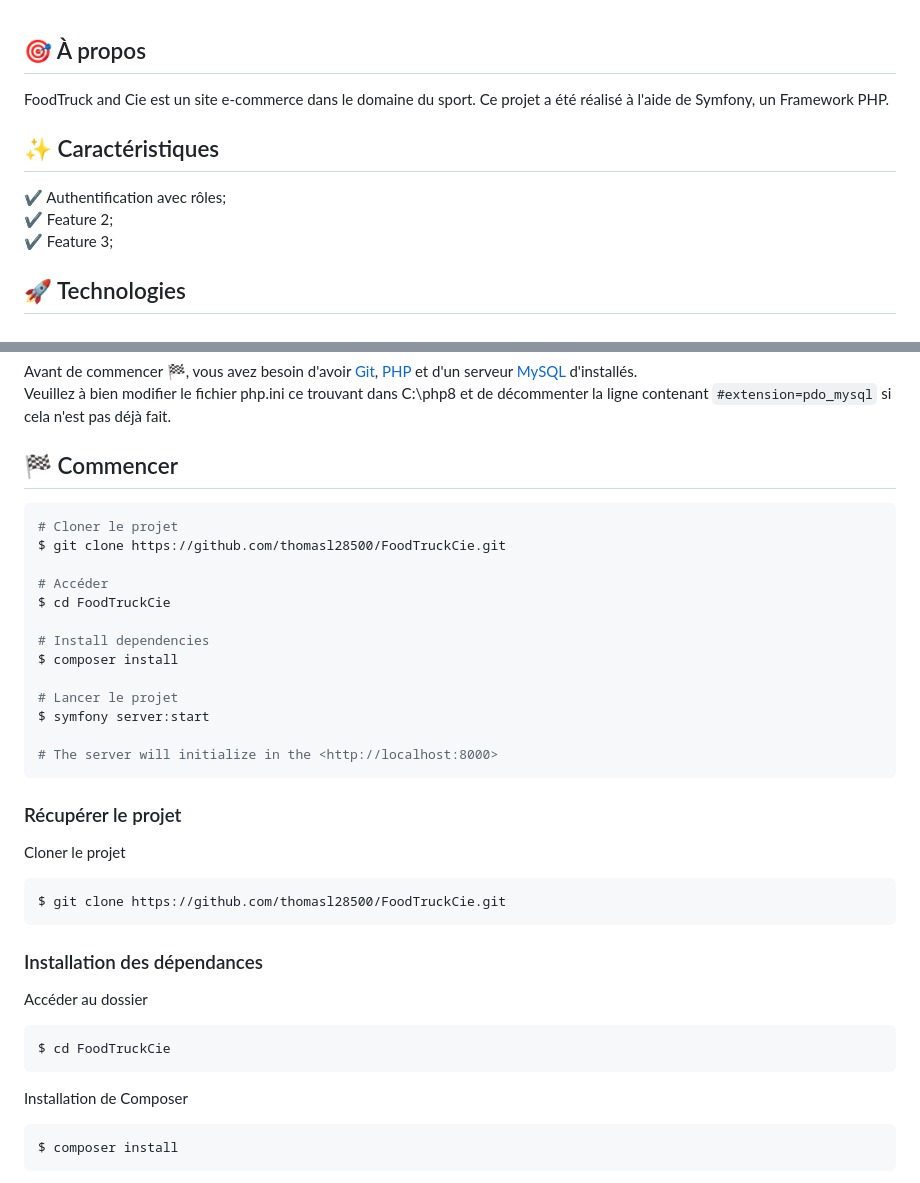
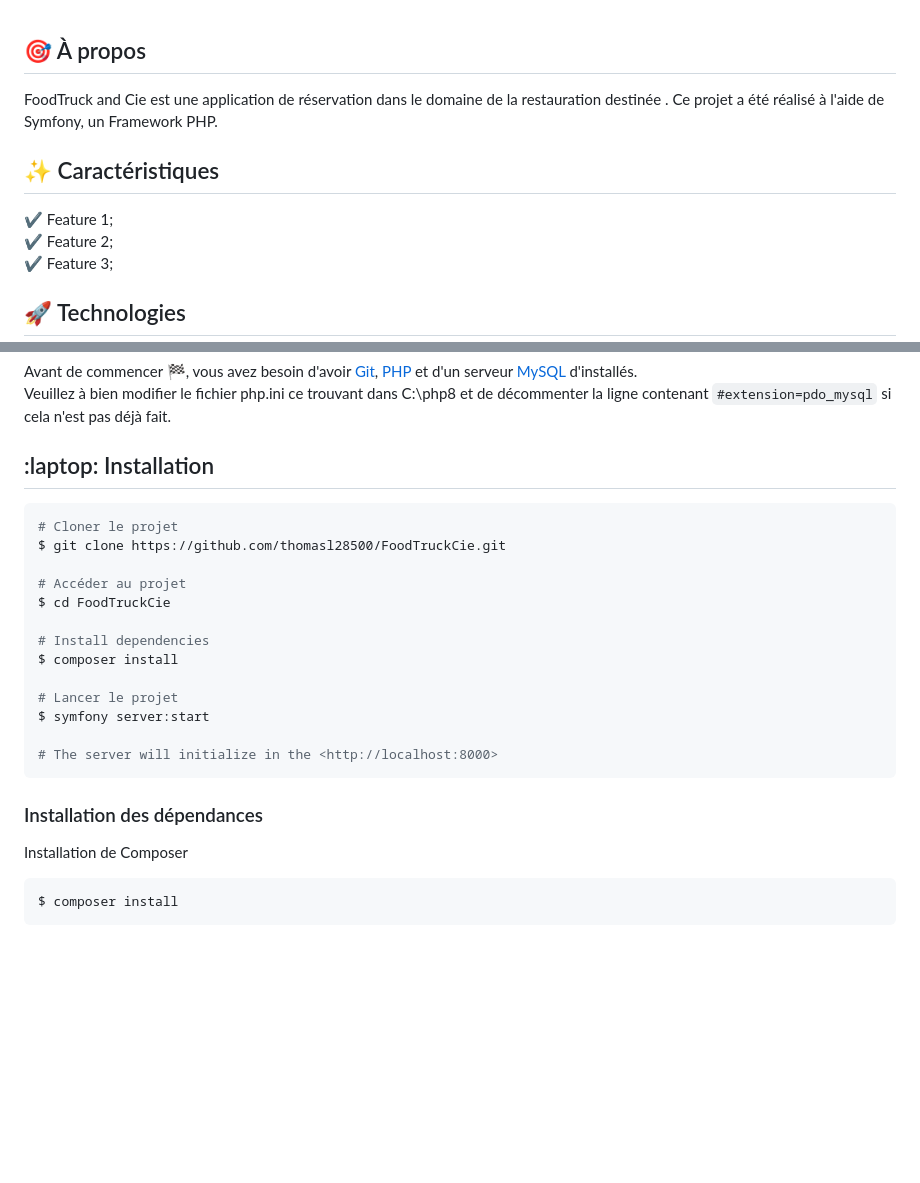
Before and after one commit to thomasl28500/FoodTruckCie, a Markdown page: README.md, 2 parts joined by grey strips. Drawn GitHub-style; blank space fills up the shorter version.

````diff
--- a/README.md
+++ b/README.md
@@ -45,11 +45,11 @@
 
 ## :dart: À propos ##
 
-FoodTruck and Cie est un site e-commerce dans le domaine du sport. Ce projet a été réalisé à l'aide de Symfony, un Framework PHP.
+FoodTruck and Cie est une application de réservation dans le domaine de la restauration destinée . Ce projet a été réalisé à l'aide de Symfony, un Framework PHP.
 
 ## :sparkles: Caractéristiques ##
 
-:heavy_check_mark: Authentification avec rôles;\
+:heavy_check_mark: Feature 1;\
 :heavy_check_mark: Feature 2;\
 :heavy_check_mark: Feature 3;
 
@@ -65,13 +65,13 @@ The following tools were used in this project:
 Avant de commencer :checkered_flag:, vous avez besoin d'avoir [Git](https://git-scm.com/downloads), [PHP](https://www.php.net/downloads) et d'un serveur [MySQL](https://dev.mysql.com/downloads/) d'installés.\
 Veuillez à bien modifier le fichier php.ini ce trouvant dans C:\php8 et de décommenter la ligne contenant ```#extension=pdo_mysql``` si cela n'est pas déjà fait.
 
-## :checkered_flag: Commencer ##
+## :laptop: Installation ##
 
 ```bash
 # Cloner le projet
 $ git clone https://github.com/thomasl28500/FoodTruckCie.git
 
-# Accéder
+# Accéder au projet
 $ cd FoodTruckCie
 
 # Install dependencies
@@ -83,19 +83,9 @@ $ symfony server:start
 # The server will initialize in the <http://localhost:8000>
 ```
 
-### Récupérer le projet ###
-
-Cloner le projet
-```bash
-$ git clone https://github.com/thomasl28500/FoodTruckCie.git
-```
 
 ### Installation des dépendances ###
 
-Accéder au dossier
-```bash
-$ cd FoodTruckCie
-```
 
 Installation de Composer
 ```bash
````
